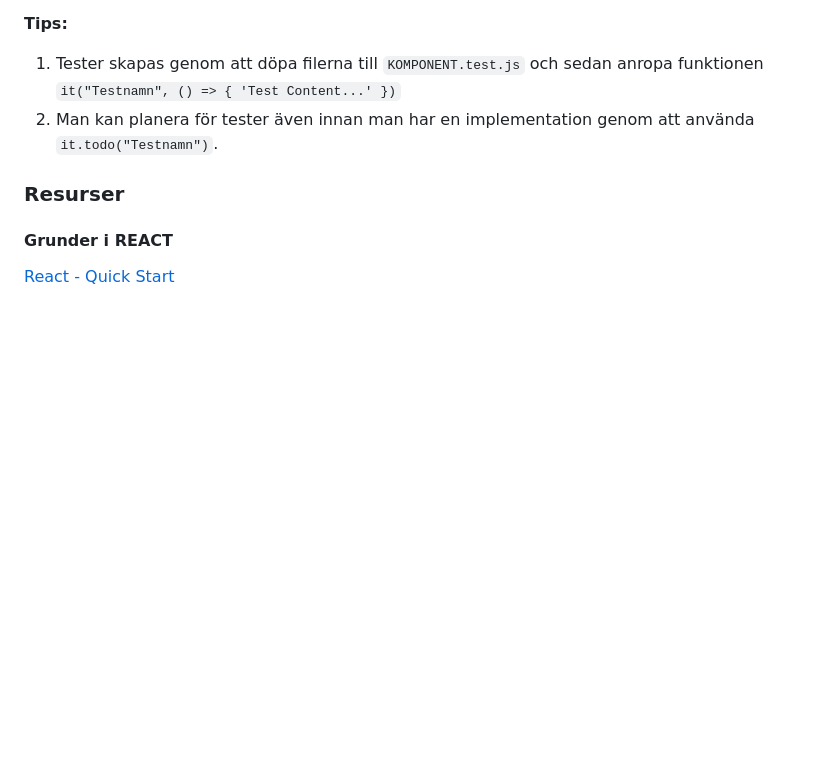
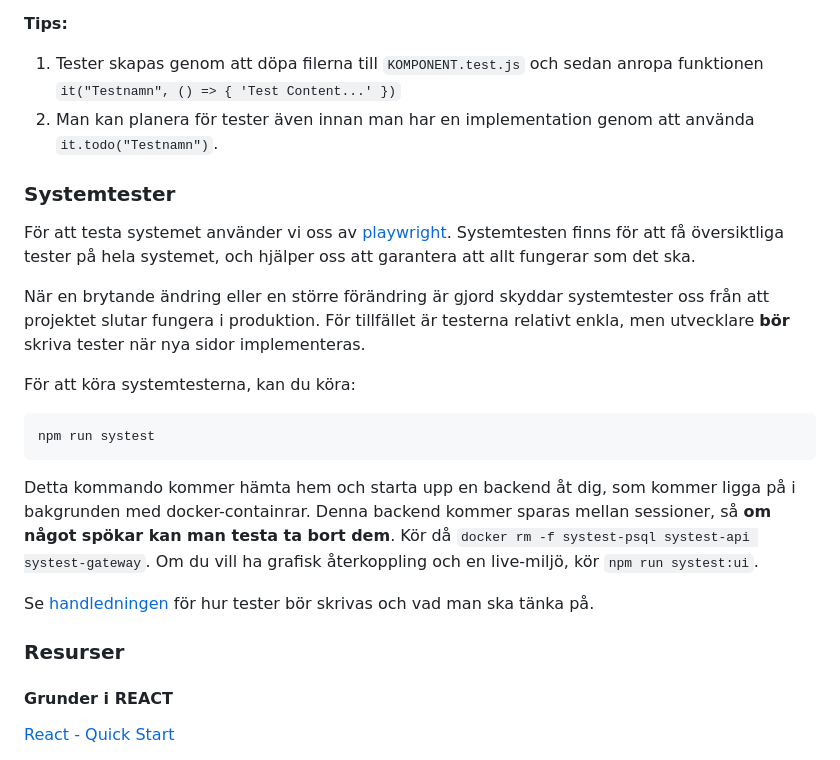
Before and after one commit to rakibhasan-0/yotei, a Markdown page: README.md, the part around the change. Drawn GitHub-style; blank space fills up the shorter version.

Commit message:
Updated documentation for system-tests
Merge branch 'systest-doc' into 'main'

Reviewed by
Approved by Approved-by: Olle Lögdahl <dv20oll@cs.umu.se>

Description
Documentation for the new running of systemtests.

Branch commits
* Updated documentation for system-tests

````diff
--- a/README.md
+++ b/README.md
@@ -102,6 +102,29 @@ Värt att notera är att detta kommando även försöker fixa problemen med flag
 1. Tester skapas genom att döpa filerna till `KOMPONENT.test.js` och sedan anropa funktionen `it("Testnamn", () => { 'Test Content...' })`
 2. Man kan planera för tester även innan man har en implementation genom att använda `it.todo("Testnamn")`.
 
+### Systemtester
+
+För att testa systemet använder vi oss av [playwright](https://playwright.dev/). Systemtesten finns för att få
+översiktliga tester på hela systemet, och hjälper oss att garantera att allt fungerar som det ska.
+
+När en brytande ändring eller en större förändring är gjord skyddar systemtester oss från att projektet slutar
+fungera i produktion. För tillfället är testerna relativt enkla, men utvecklare **bör** skriva tester när nya
+sidor implementeras.
+
+För att köra systemtesterna, kan du köra:
+
+```sh
+npm run systest
+```
+
+Detta kommando kommer hämta hem och starta upp en backend åt dig, som kommer ligga på i bakgrunden
+med docker-containrar. Denna backend kommer sparas mellan sessioner, så
+**om något spökar kan man testa ta bort dem**. Kör då `docker rm -f systest-psql systest-api systest-gateway`.
+Om du vill ha grafisk återkoppling och en live-miljö, kör `npm run systest:ui`.
+
+Se [handledningen](https://git.cs.umu.se/courses-project/5dv214vt23/docs/-/blob/main/Chapters/QA/systemtest-guide.md)
+för hur tester bör skrivas och vad man ska tänka på.
+
 ### Resurser
 
 #### Grunder i REACT
````
